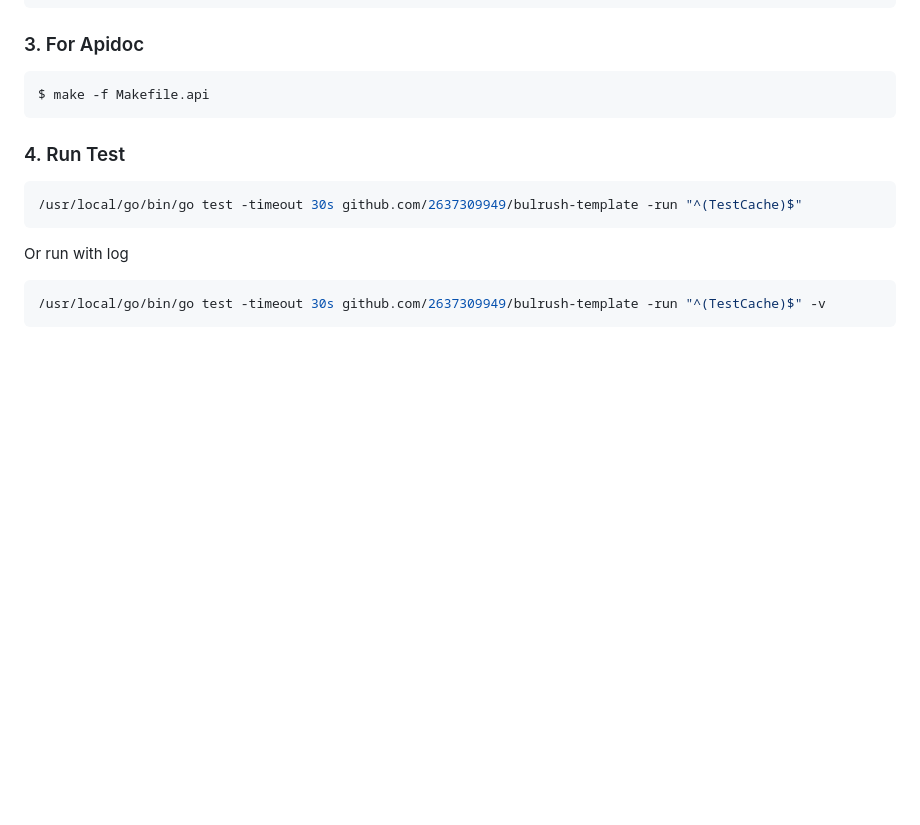
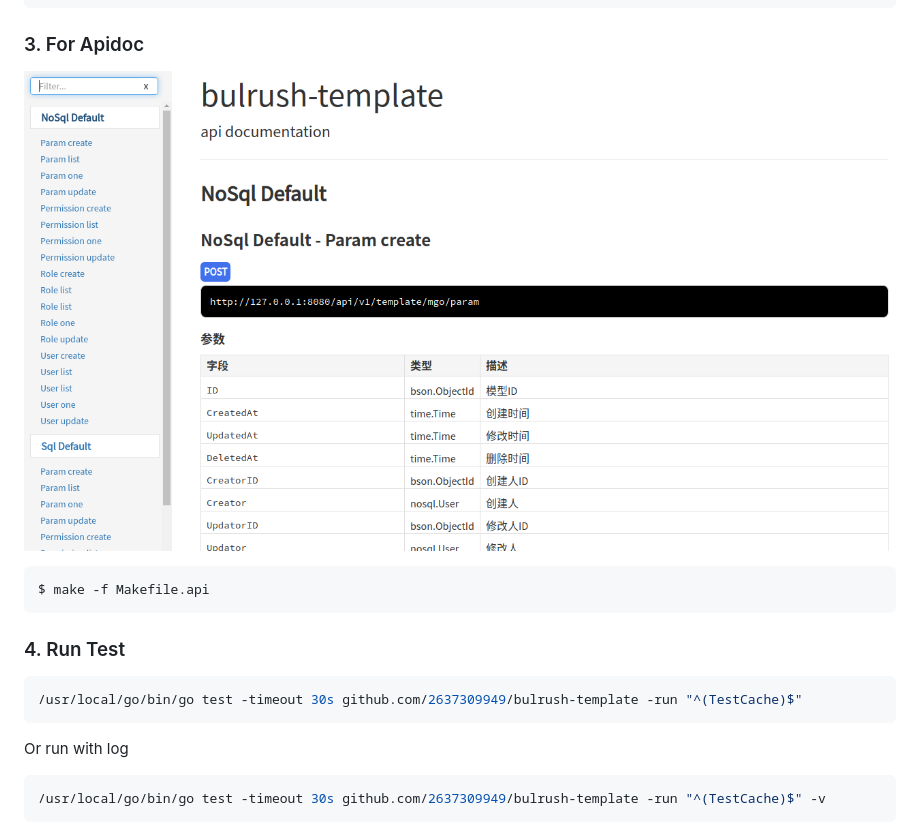
Before and after one commit to 2637309949/bulrush-template, a Markdown page: README.md, the part around the change. Drawn GitHub-style; pictures changed too: assets/apidoc.png (added); blank space fills up the shorter version.

Commit message:
feat: doc

````diff
--- a/README.md
+++ b/README.md
@@ -52,6 +52,7 @@ $ make
 
 
 ### 3. For Apidoc
+![Bulrush flash](./assets/apidoc.png)
 
 ```shell
 $ make -f Makefile.api
````
Also changed, not shown: assets/home.png (deleted).
